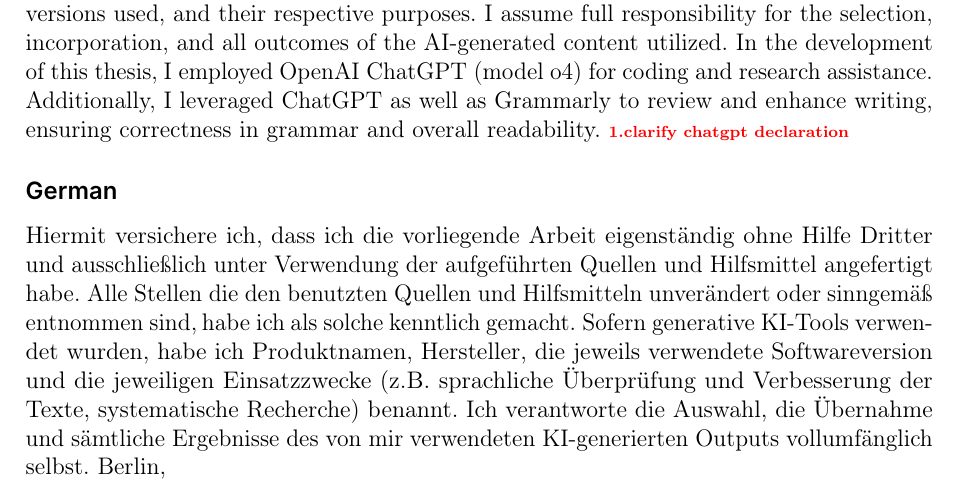
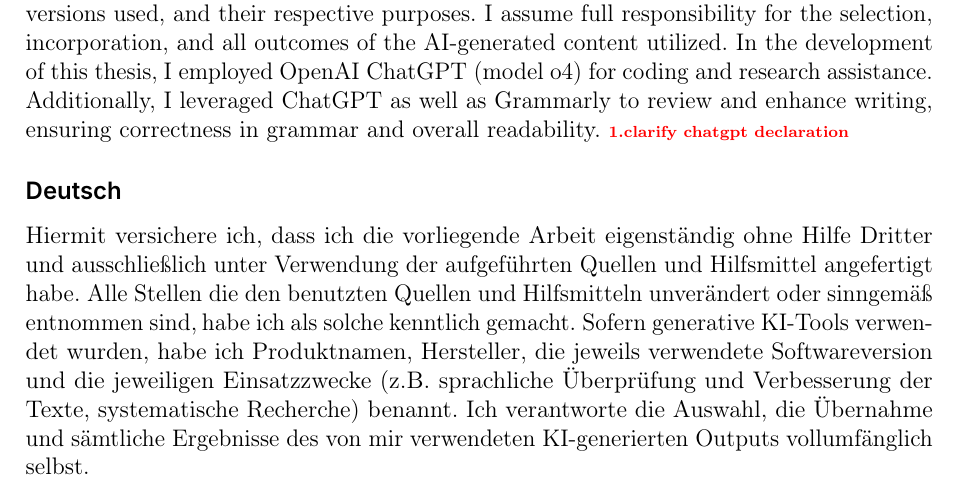
Before and after one commit to viktorlorentz/quad-rl, a LaTeX thesis (thesis/thesis.tex, which reads thesis/settings/declaration.tex): part of page 2 of 63, cut so that both start at the same text. Compiled offline with pdfLaTeX.

Commit message:
update decleration

```diff
--- a/thesis/settings/declaration.tex
+++ b/thesis/settings/declaration.tex
@@ -4,12 +4,16 @@
 I hereby declare that I have composed this thesis independently, without the assistance of third parties, and solely using the sources and tools listed. All passages taken from these sources and tools have been duly identified as such.
 In cases where generative AI tools were employed, I have specified the product names, manufacturers, the exact software versions used, and their respective purposes. I assume full responsibility for the selection, incorporation, and all outcomes of the AI-generated content utilized.
 In the development of this thesis, I employed OpenAI ChatGPT (model o4) for coding and research assistance. Additionally, I leveraged ChatGPT as well as Grammarly to review and enhance writing, ensuring correctness in grammar and overall readability. \todo{clarify chatgpt declaration}
-\subsubsection{German}
+\subsubsection{Deutsch}
 Hiermit versichere ich, dass ich die vorliegende Arbeit eigenständig ohne Hilfe Dritter und ausschließlich unter Verwendung der aufgeführten Quellen und Hilfsmittel angefertigt habe. Alle Stellen die den benutzten Quellen und Hilfsmitteln unverändert oder sinngemäß entnommen sind, habe ich als solche kenntlich gemacht.
 Sofern generative KI-Tools verwendet wurden, habe ich Produktnamen, Hersteller, die jeweils verwendete Softwareversion und die jeweiligen Einsatzzwecke (z.B. sprachliche Überprüfung und Verbesserung der Texte, systematische Recherche) benannt. Ich verantworte die Auswahl, die Übernahme und sämtliche Ergebnisse des von mir verwendeten KI-generierten Outputs vollumfänglich selbst.
 \vspace{3cm}
-\noindent{}Berlin, \\\today
+\noindent{}
+
+Berlin, \\\today
 \begin{minipage}[t]{8cm}
 \centering \hspace{20mm} \hrulefill \\
+
+
 \hspace{20mm}Viktor Lorentz
 \end{minipage}
```
